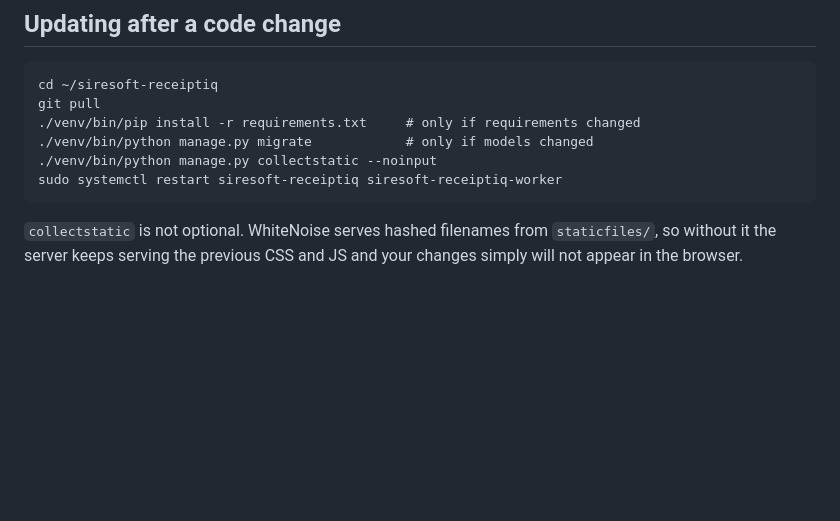
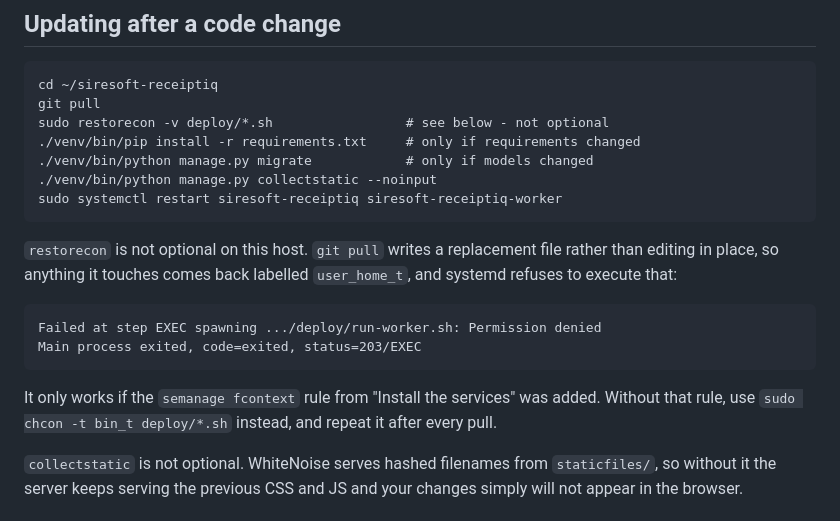
Before and after one commit to Engr-Mahnoor-code/SireSoft-Scan-Tool, a Markdown page: deploy/README.md, the part around the change. Drawn GitHub-style; blank space fills up the shorter version.

Commit message:
Document the SELinux relabel that every git pull needs
Updating on the server left the worker dead with status=203/EXEC. git pull
replaces a file rather than editing it, so the new file gets the default label
for /home — user_home_t — and systemd will not execute that. The one-time chcon
in "Install the services" does not survive, and load-env.sh arrived unlabelled
in the first place.

Put restorecon in the update steps where it is actually needed, with the error
it prevents, so the next person does not have to recognise 203/EXEC.

```diff
--- a/deploy/README.md
+++ b/deploy/README.md
@@ -170,10 +170,22 @@ Whatever public hostname you use must be listed in `ALLOWED_HOSTS`, and its
 
     cd ~/siresoft-receiptiq
     git pull
+    sudo restorecon -v deploy/*.sh                 # see below - not optional
     ./venv/bin/pip install -r requirements.txt     # only if requirements changed
     ./venv/bin/python manage.py migrate            # only if models changed
     ./venv/bin/python manage.py collectstatic --noinput
     sudo systemctl restart siresoft-receiptiq siresoft-receiptiq-worker
+
+`restorecon` is not optional on this host. `git pull` writes a replacement file
+rather than editing in place, so anything it touches comes back labelled
+`user_home_t`, and systemd refuses to execute that:
+
+    Failed at step EXEC spawning .../deploy/run-worker.sh: Permission denied
+    Main process exited, code=exited, status=203/EXEC
+
+It only works if the `semanage fcontext` rule from "Install the services" was
+added. Without that rule, use `sudo chcon -t bin_t deploy/*.sh` instead, and
+repeat it after every pull.
 
 `collectstatic` is not optional. WhiteNoise serves hashed filenames from
 `staticfiles/`, so without it the server keeps serving the previous CSS and JS
```
